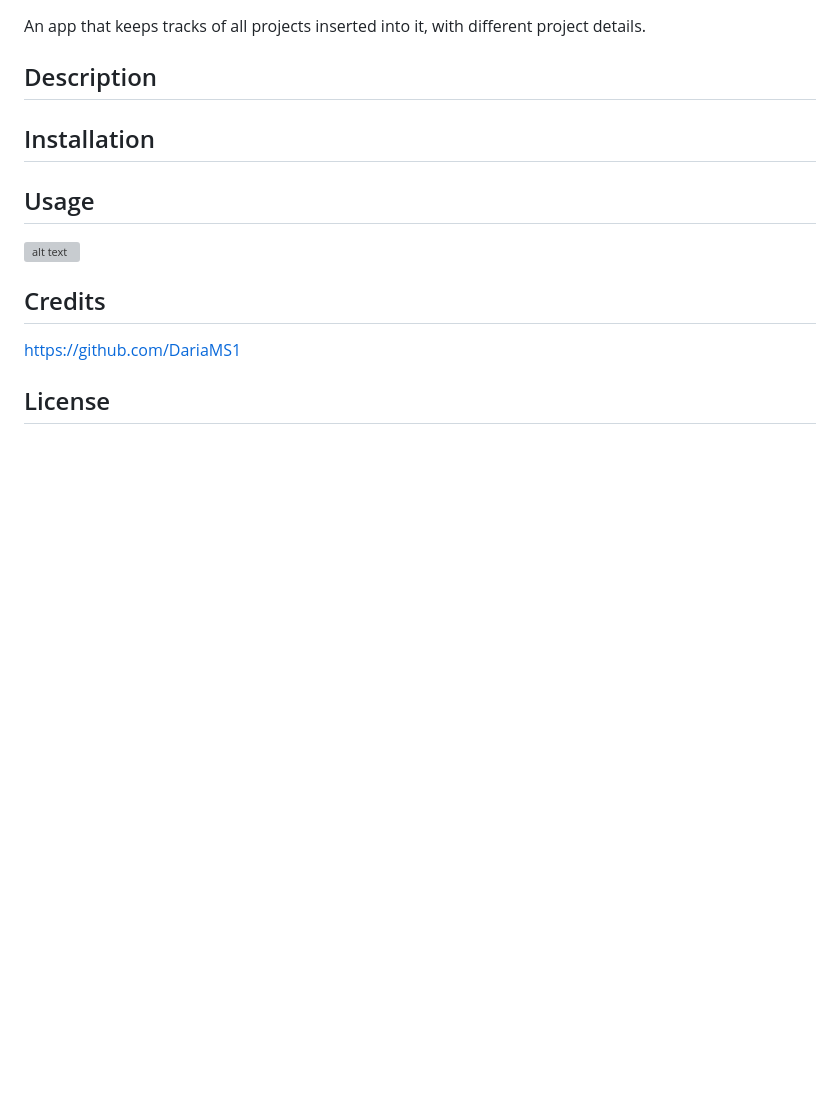
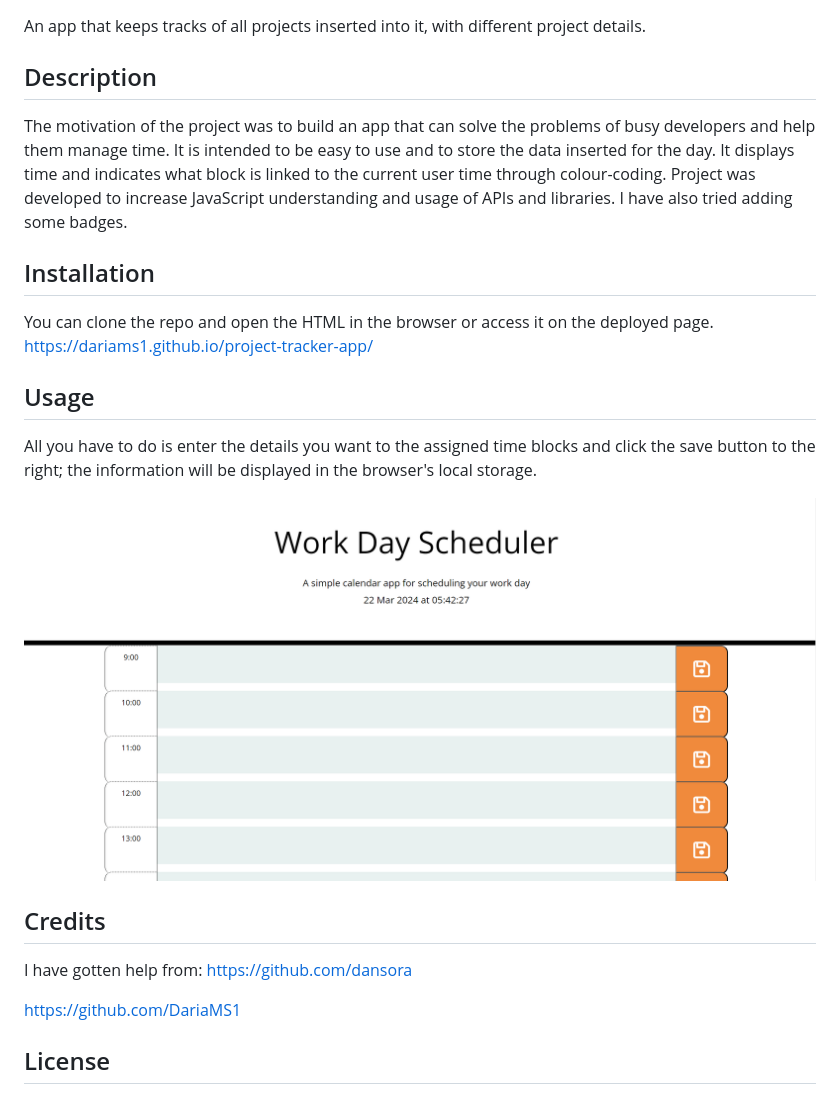
Before and after one commit to DariaMS1/project-tracker-app, a Markdown page: README.md, the part around the change. Drawn GitHub-style; pictures changed too: assets/images/Screenshot 2024-03-22 174231.png (added); blank space fills up the shorter version; grey boxes are pictures that could not be loaded.

Commit message:
readme and code cleaning

```diff
--- a/README.md
+++ b/README.md
@@ -4,17 +4,24 @@ An app that keeps tracks of all projects inserted into it, with different projec
 
 ## Description
 
-
+The motivation of the project was to build an app that can solve the problems of busy developers and help them manage time. It is intended to be easy to use and to store the data inserted for the day. It displays time and indicates what block is linked to the current user time through colour-coding.
+Project was developed to increase JavaScript understanding and usage of APIs and libraries.
+I have also tried adding some badges.
 
 ## Installation
 
-
+You can clone the repo and open the HTML in the browser or access it on the deployed page.
+https://dariams1.github.io/project-tracker-app/
 
 ## Usage
 
-![alt text](assets/images/screenshot.png)
+All you have to do is enter the details you want to the assigned time blocks and click the save button to the right; the information will be displayed in the browser's local storage.
+
+![Page screenshot](assets/images/Screenshot%202024-03-22%20174231.png)
 
 ## Credits
+
+I have gotten help from: https://github.com/dansora
 
 https://github.com/DariaMS1
 
```
Also changed, not shown: 1 other file.
